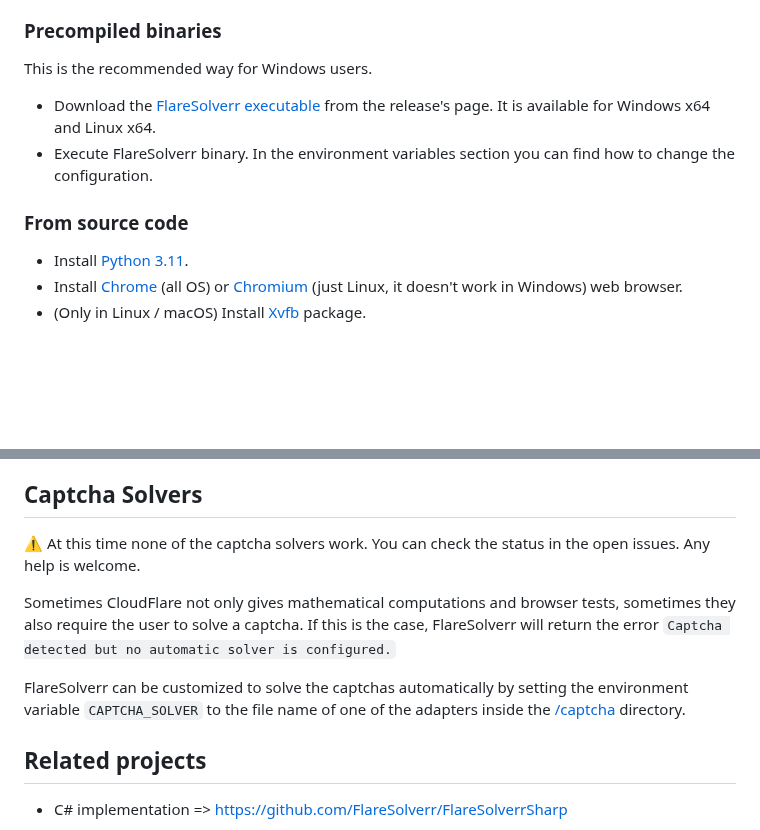
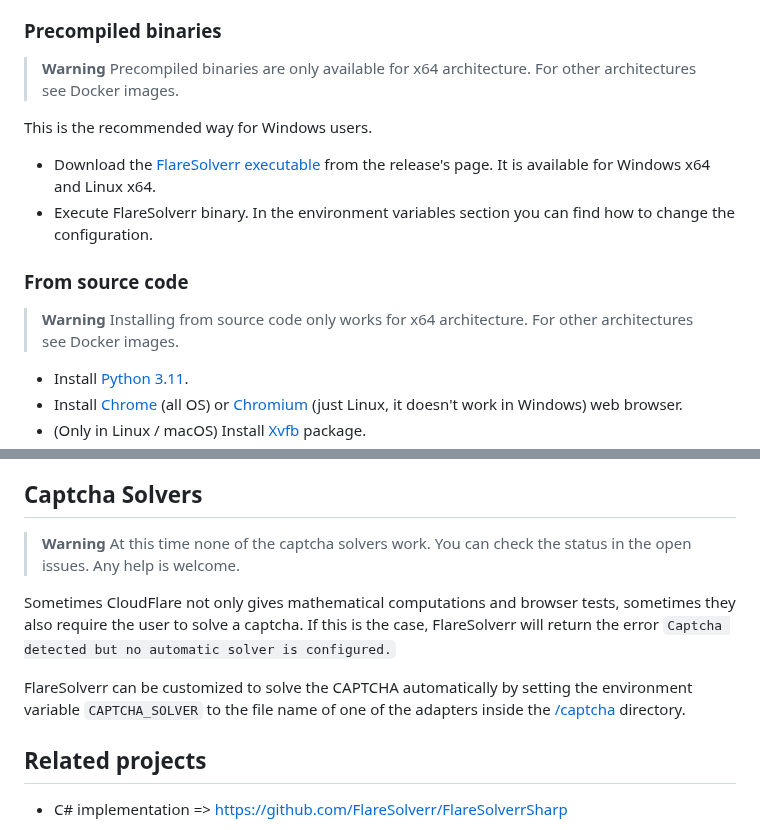
Before and after one commit to FlareSolverr/FlareSolverr, a Markdown page: README.md, 2 parts joined by grey strips. GitHub-like rendering; blank space fills up the shorter version.

Commit message:
Include information about supported architectures in the readme

```diff
--- a/README.md
+++ b/README.md
@@ -64,11 +64,17 @@ Remember to restart the Docker daemon and the container after the update.
 
 ### Precompiled binaries
 
+> **Warning**
+> Precompiled binaries are only available for x64 architecture. For other architectures see Docker images.
+
 This is the recommended way for Windows users.
 * Download the [FlareSolverr executable](https://github.com/FlareSolverr/FlareSolverr/releases) from the release's page. It is available for Windows x64 and Linux x64.
 * Execute FlareSolverr binary. In the environment variables section you can find how to change the configuration.
 
 ### From source code
+
+> **Warning**
+> Installing from source code only works for x64 architecture. For other architectures see Docker images.
 
 * Install [Python 3.11](https://www.python.org/downloads/).
 * Install [Chrome](https://www.google.com/intl/en_us/chrome/) (all OS) or [Chromium](https://www.chromium.org/getting-involved/download-chromium/) (just Linux, it doesn't work in Windows) web browser.
@@ -238,13 +245,14 @@ Environment variables are set differently depending on the operating system. Som
 
 ## Captcha Solvers
 
-:warning: At this time none of the captcha solvers work. You can check the status in the open issues. Any help is welcome.
+> **Warning**
+> At this time none of the captcha solvers work. You can check the status in the open issues. Any help is welcome.
 
 Sometimes CloudFlare not only gives mathematical computations and browser tests, sometimes they also require the user to
 solve a captcha.
 If this is the case, FlareSolverr will return the error `Captcha detected but no automatic solver is configured.`
 
-FlareSolverr can be customized to solve the captchas automatically by setting the environment variable `CAPTCHA_SOLVER`
+FlareSolverr can be customized to solve the CAPTCHA automatically by setting the environment variable `CAPTCHA_SOLVER`
 to the file name of one of the adapters inside the [/captcha](src/captcha) directory.
 
 ## Related projects
```
Also changed, not shown: other parts of README.md (+2 -1 lines).
